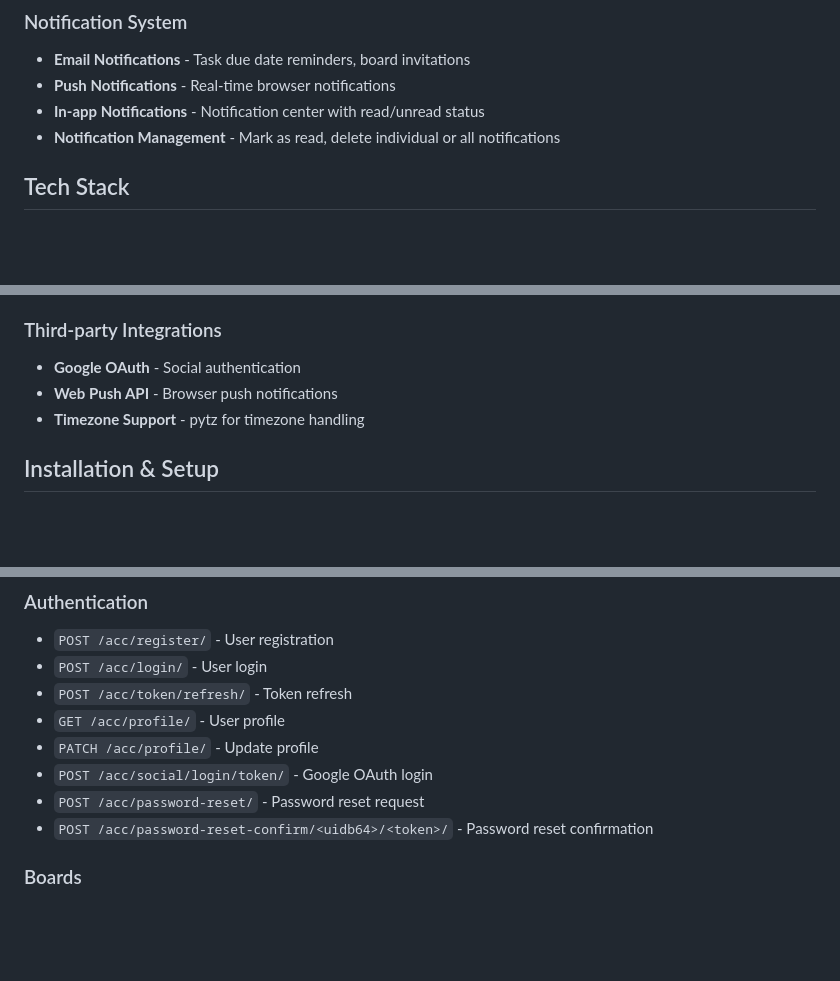
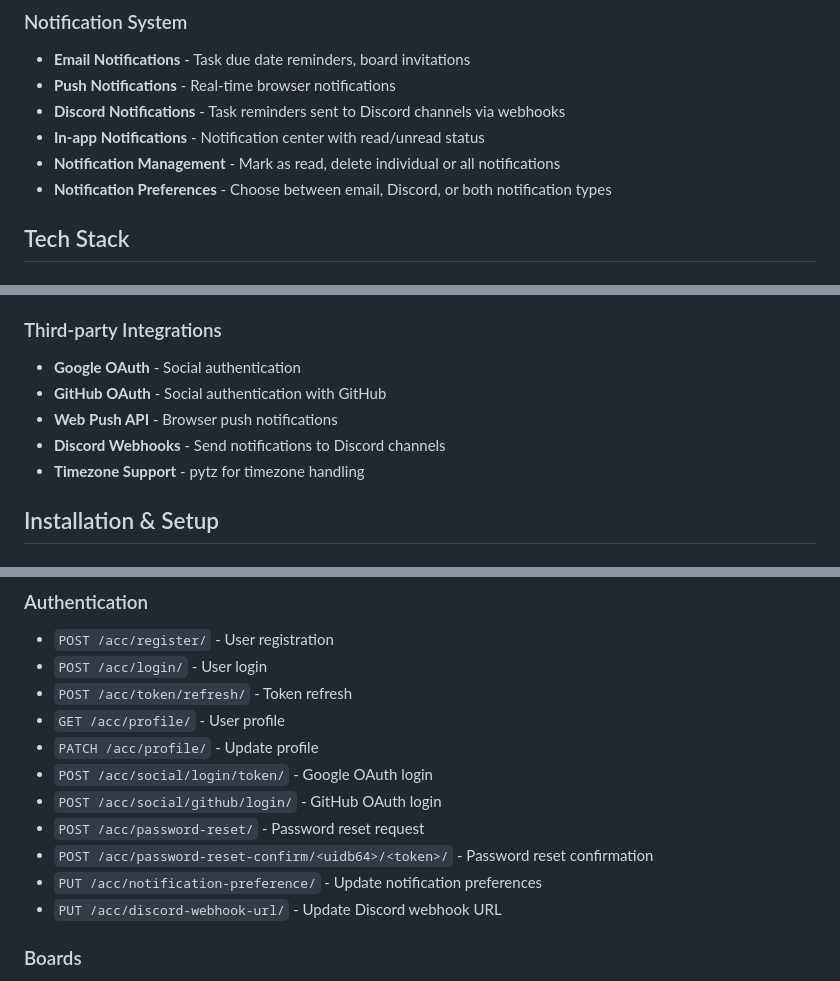
Before and after one commit to Guram12/taskmainder_back, a Markdown page: README.md, 3 parts joined by grey strips. Drawn GitHub-style; blank space fills up the shorter version.

```diff
--- a/README.md
+++ b/README.md
@@ -32,8 +33,10 @@ A full-featured task management application built with Django REST Framework, fe
 ### Notification System
 - **Email Notifications** - Task due date reminders, board invitations
 - **Push Notifications** - Real-time browser notifications
+- **Discord Notifications** - Task reminders sent to Discord channels via webhooks
 - **In-app Notifications** - Notification center with read/unread status
 - **Notification Management** - Mark as read, delete individual or all notifications
+- **Notification Preferences** - Choose between email, Discord, or both notification types
 
 ## Tech Stack
 
@@ -54,7 +57,9 @@ A full-featured task management application built with Django REST Framework, fe
 
 ### Third-party Integrations
 - **Google OAuth** - Social authentication
+- **GitHub OAuth** - Social authentication with GitHub
 - **Web Push API** - Browser push notifications
+- **Discord Webhooks** - Send notifications to Discord channels
 - **Timezone Support** - pytz for timezone handling
 
 ## Installation & Setup
@@ -192,8 +201,11 @@ celery -A taskmainder beat --loglevel=info
 - `GET /acc/profile/` - User profile
 - `PATCH /acc/profile/` - Update profile
 - `POST /acc/social/login/token/` - Google OAuth login
+- `POST /acc/social/github/login/` - GitHub OAuth login
 - `POST /acc/password-reset/` - Password reset request
 - `POST /acc/password-reset-confirm/<uidb64>/<token>/` - Password reset confirmation
+- `PUT /acc/notification-preference/` - Update notification preferences
+- `PUT /acc/discord-webhook-url/` - Update Discord webhook URL
 
 ### Boards
 - `GET /api/boards/` - List user boards
```
Also changed, not shown: other parts of README.md (+35 -4 lines).
